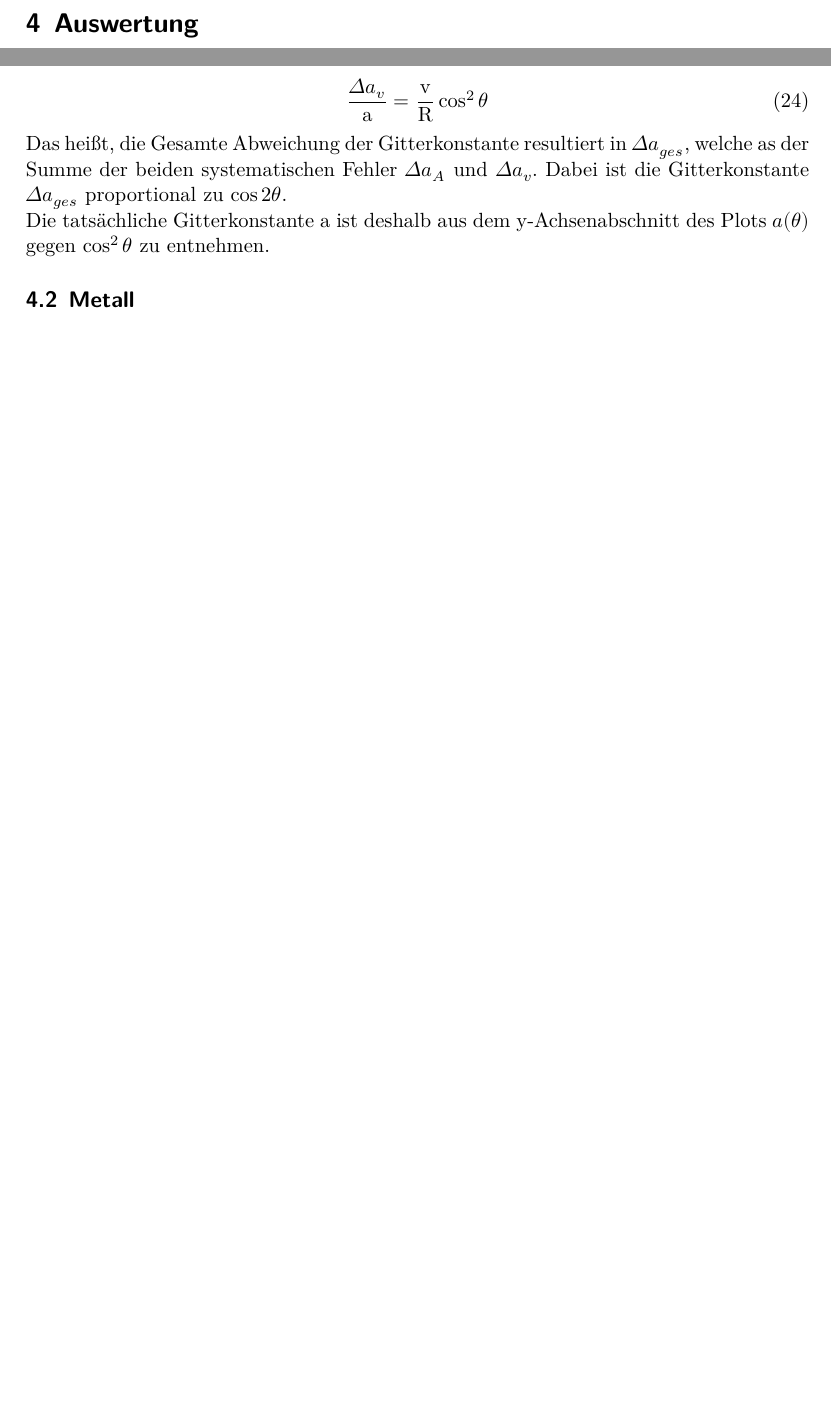
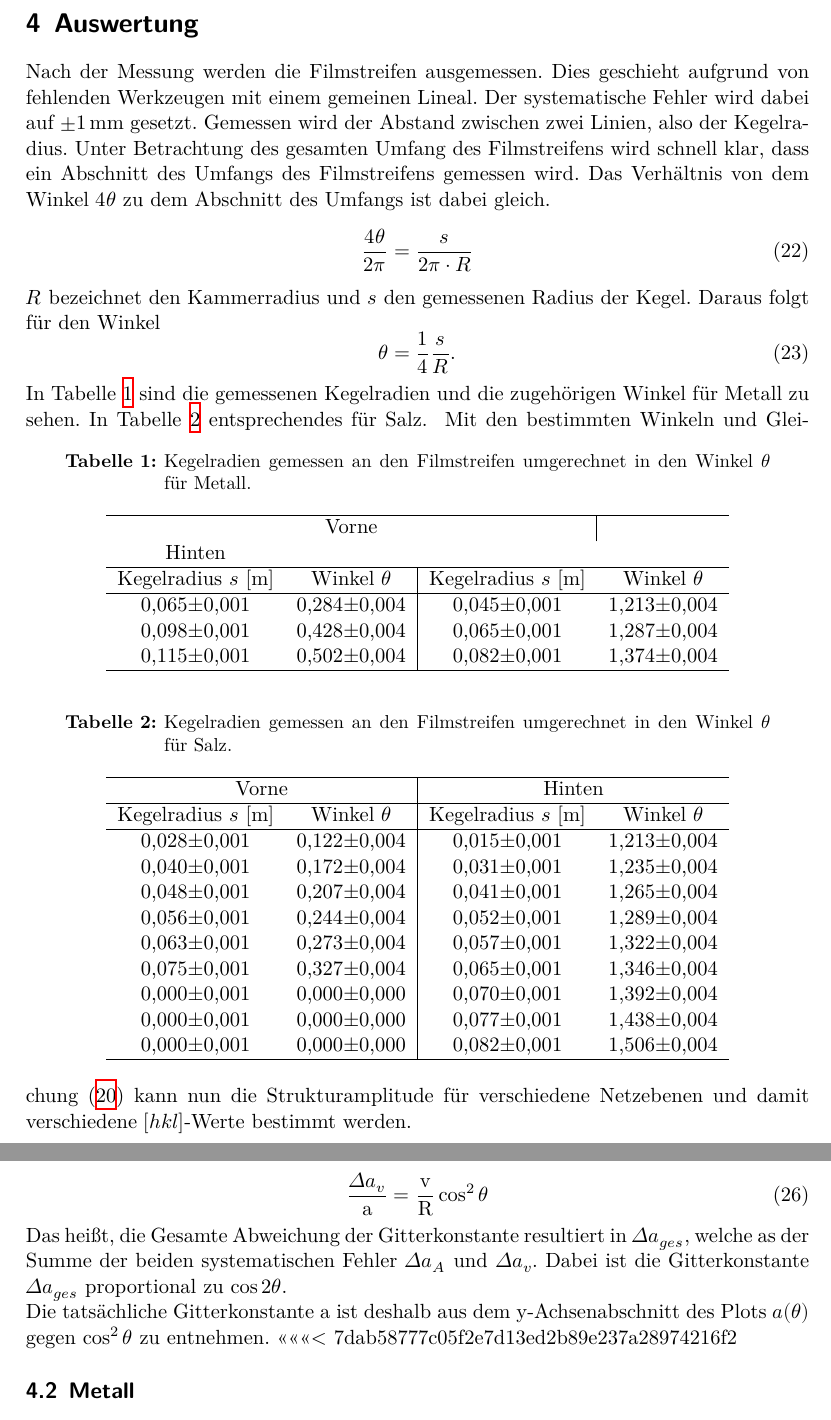
Before and after one commit to Falko93/V41, a LaTeX document (Protokoll/main.tex, which reads Protokoll/content/auswertung.tex): two parts of pages 15 and 16 of 18 before the commit and two parts of pages 14 and 16 of 19 after it, joined at a grey line, cut so that both start at the same text, the shorter picture padded with empty space. Compiled offline with XeLaTeX.

Commit message:
Auswertung getexet

```diff
--- a/Protokoll/content/auswertung.tex
+++ b/Protokoll/content/auswertung.tex
@@ -1,6 +1,60 @@
 \section{Auswertung}
 \label{sec:Auswertung}
+
+Nach der Messung werden die Filmstreifen ausgemessen. Dies geschieht aufgrund von fehlenden Werkzeugen mit einem gemeinen Lineal. Der systematische Fehler wird dabei auf $\pm\SI{1}{mm}$ gesetzt. Gemessen wird der Abstand zwischen zwei Linien, also der Kegelradius. Unter Betrachtung des gesamten Umfang des Filmstreifens wird schnell klar, dass ein Abschnitt des Umfangs des Filmstreifens gemessen wird. Das Verhältnis von dem Winkel $4\theta$ zu dem Abschnitt des Umfangs ist dabei gleich.
+\begin{equation}
+	\frac{4\theta}{2\pi} = \frac{s}{2\pi\cdot R}
+\end{equation}
+$R$ bezeichnet den Kammerradius und $s$ den gemessenen Radius der Kegel. Daraus folgt für den Winkel
+\begin{equation}
+	\theta = \frac{1}{4}\frac{s}{R}.
+\end{equation}
+In Tabelle \ref{tab:KegelMetall} sind die gemessenen Kegelradien und die zugehörigen Winkel für Metall zu sehen. In Tabelle \ref{tab:KegelSalz} entsprechendes für Salz.
+%
+\begin{table}[h]
+\centering
+\caption{Kegelradien gemessen an den Filmstreifen umgerechnet in den Winkel $\theta$ für Metall.}
+\label{tab:KegelMetall}
+\begin{tabular}{c c | c c}
+		\hline
+		\multicolumn{3}{c|}{Vorne} & \multicolumn{3}{c}{Hinten}\\
+		\hline
+		\text{Kegelradius $s$ [m]} & \text{Winkel $\theta$} & \text{Kegelradius $s$ [m]} & \text{Winkel $\theta$} \\
+		\hline
+		0,065\pm0,001 & 0,284\pm0,004 & 0,045\pm0,001 & 1,213\pm0,004 \\
+		0,098\pm0,001 & 0,428\pm0,004 & 0,065\pm0,001 & 1,287\pm0,004 \\
+		0,115\pm0,001 & 0,502\pm0,004 & 0,082\pm0,001 & 1,374\pm0,004 \\
+		\hline
+\end{tabular}
+\end{table}
+%
+\begin{table}[h]
+\centering
+\caption{Kegelradien gemessen an den Filmstreifen umgerechnet in den Winkel $\theta$ für Salz.}
+\label{tab:KegelSalz}
+\begin{tabular}{c c | c c}
+		\hline
+		\multicolumn{2}{c|}{Vorne} & \multicolumn{2}{c}{Hinten}\\
+		\hline
+		\text{Kegelradius $s$ [m]} & \text{Winkel $\theta$} & \text{Kegelradius $s$ [m]} & \text{Winkel $\theta$} \\
+		\hline
+		0,028\pm0,001 & 0,122\pm0,004 & 0,015\pm0,001 & 1,213\pm0,004 \\
+		0,040\pm0,001 & 0,172\pm0,004 & 0,031\pm0,001 & 1,235\pm0,004 \\
+		0,048\pm0,001 & 0,207\pm0,004 & 0,041\pm0,001 & 1,265\pm0,004 \\
+		0,056\pm0,001 & 0,244\pm0,004 & 0,052\pm0,001 & 1,289\pm0,004 \\
+		0,063\pm0,001 & 0,273\pm0,004 & 0,057\pm0,001 & 1,322\pm0,004 \\
+		0,075\pm0,001 & 0,327\pm0,004 & 0,065\pm0,001 & 1,346\pm0,004 \\
+		0,000\pm0,001 & 0,000\pm0,000 & 0,070\pm0,001 & 1,392\pm0,004 \\
+		0,000\pm0,001 & 0,000\pm0,000 & 0,077\pm0,001 & 1,438\pm0,004 \\
+		0,000\pm0,001 & 0,000\pm0,000 & 0,082\pm0,001 & 1,506\pm0,004 \\
+		\hline
+\end{tabular}
+\end{table}
+%
+Mit den bestimmten Winkeln und Gleichung (\ref{eq:Struk2}) kann nun die Strukturamplitude für verschiedene Netzebenen und damit verschiedene $[hkl]$-Werte bestimmt werden.
+
 \subsection{Systematische Fehler}
+
 Als Erstes ist darauf hinzuweisen, dass durch den Versuchsaufbau zwei systematische Fehler gemacht werden, die wie folgt in die Auswertung einfließen.
 Die Systematischen Fehler entstehen bei den Ringradien.
 Dabei entsteht der Eindruck, dass die Gitterkonstante a abhängig von dem Beugungswinkel $\theta$ ist. \\
@@ -53,3 +107,4 @@ Unter Berücksichtigung der differnzierten Bragg-Bedingung ergibt sich der Korre
 Das heißt, die Gesamte Abweichung der Gitterkonstante resultiert in $\Delta a_{ges}$, welche as der Summe der beiden systematischen Fehler $\Delta a_A$ und $\Delta a_v$.
 Dabei ist die Gitterkonstante $\Delta a_{ges}$ proportional zu $\cos2{\theta}$.\\
 Die tatsächliche Gitterkonstante a ist deshalb aus dem y-Achsenabschnitt des Plots $a(\theta)$ gegen $\cos^2{\theta}$ zu entnehmen.
+<<<<<<< 7dab58777c05f2e7d13ed2b89e237a28974216f2
```
Also changed, not shown: Protokoll/content/theorie.tex (+1 -1 lines), Protokoll/main.tex (+1 -1 lines), Protokoll/Makefile (added), Protokoll/main.bbl (deleted), Protokoll/main.pdf (deleted), Protokoll/content/auswertung.tex (10 more changed lines), 14 other files.
